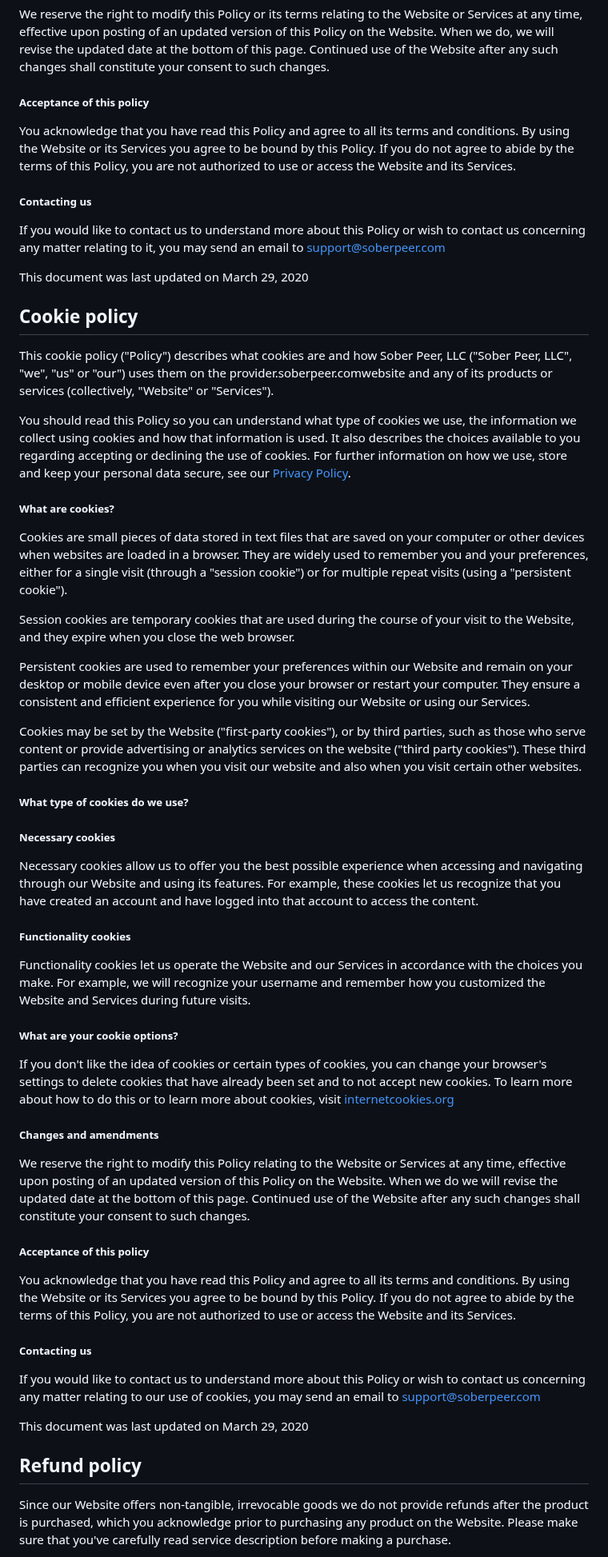
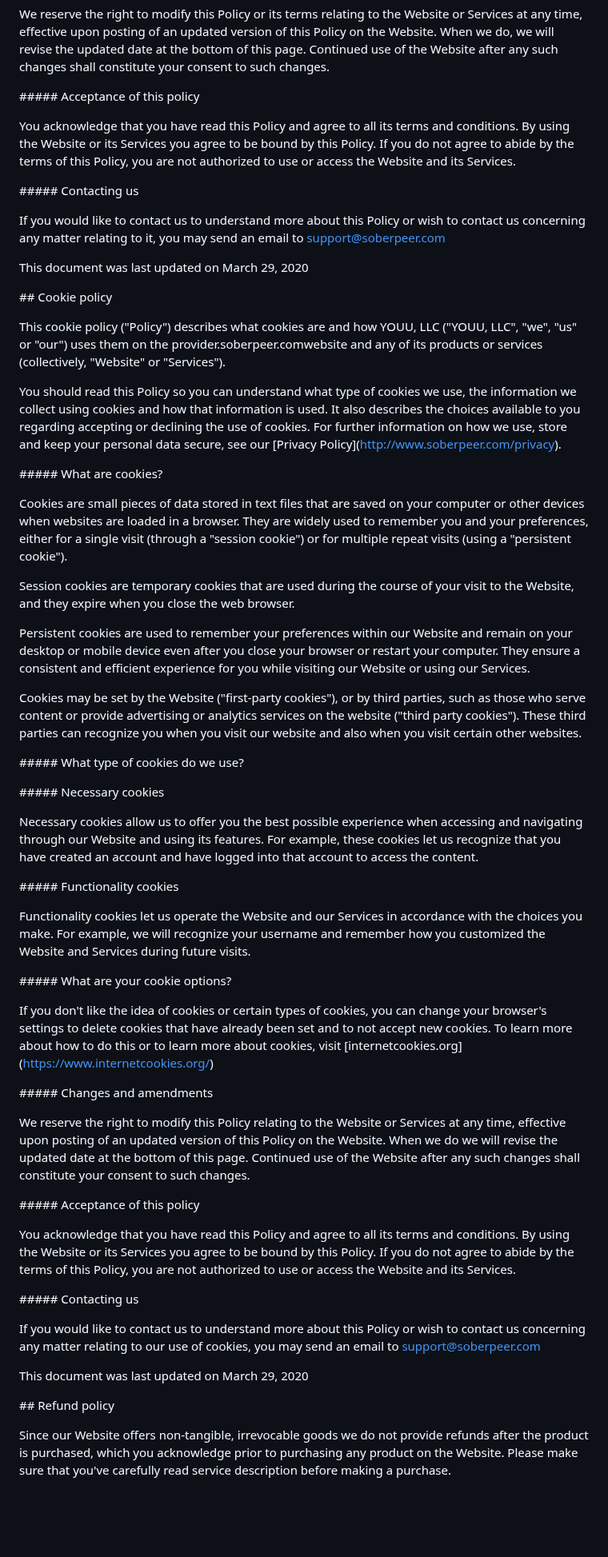
Before and after one commit to shubham-execideas/youuBlog, a Markdown page: src/terms/Terms and Conditions.md, the part around one of its changes. Shown at 80% size. Drawn GitHub-style; blank space fills up the shorter version.

```diff
--- a/src/terms/Terms and Conditions.md
+++ b/src/terms/Terms and Conditions.md
@@ -126,61 +254,119 @@ If you have discovered and would like to report a violation of this Policy, plea
 
 We reserve the right to modify this Policy or its terms relating to the Website or Services at any time, effective upon posting of an updated version of this Policy on the Website. When we do, we will revise the updated date at the bottom of this page. Continued use of the Website after any such changes shall constitute your consent to such changes.
 
-##### Acceptance of this policy
+
+
+\##### Acceptance of this policy
+
+
 
 You acknowledge that you have read this Policy and agree to all its terms and conditions. By using the Website or its Services you agree to be bound by this Policy. If you do not agree to abide by the terms of this Policy, you are not authorized to use or access the Website and its Services.
 
-##### Contacting us
+
+
+\##### Contacting us
+
+
 
 If you would like to contact us to understand more about this Policy or wish to contact us concerning any matter relating to it, you may send an email to support@soberpeer.com
 
+
+
 This document was last updated on March 29, 2020
 
-## Cookie policy
 
-This cookie policy ("Policy") describes what cookies are and how Sober Peer, LLC ("Sober Peer, LLC", "we", "us" or "our") uses them on the provider.soberpeer.comwebsite and any of its products or services (collectively, "Website" or "Services").
 
-You should read this Policy so you can understand what type of cookies we use, the information we collect using cookies and how that information is used. It also describes the choices available to you regarding accepting or declining the use of cookies. For further information on how we use, store and keep your personal data secure, see our [Privacy Policy](http://www.soberpeer.com/privacy).
+\## Cookie policy
 
-##### What are cookies?
+
+
+This cookie policy ("Policy") describes what cookies are and how YOUU, LLC ("YOUU, LLC", "we", "us" or "our") uses them on the provider.soberpeer.comwebsite and any of its products or services (collectively, "Website" or "Services").
+
+
+
+You should read this Policy so you can understand what type of cookies we use, the information we collect using cookies and how that information is used. It also describes the choices available to you regarding accepting or declining the use of cookies. For further information on how we use, store and keep your personal data secure, see our \[Privacy Policy](http://www.soberpeer.com/privacy).
+
+
+
+\##### What are cookies?
+
+
 
 Cookies are small pieces of data stored in text files that are saved on your computer or other devices when websites are loaded in a browser. They are widely used to remember you and your preferences, either for a single visit (through a "session cookie") or for multiple repeat visits (using a "persistent cookie").
 
+
+
 Session cookies are temporary cookies that are used during the course of your visit to the Website, and they expire when you close the web browser.
+
+
 
 Persistent cookies are used to remember your preferences within our Website and remain on your desktop or mobile device even after you close your browser or restart your computer. They ensure a consistent and efficient experience for you while visiting our Website or using our Services.
 
+
+
 Cookies may be set by the Website ("first-party cookies"), or by third parties, such as those who serve content or provide advertising or analytics services on the website ("third party cookies"). These third parties can recognize you when you visit our website and also when you visit certain other websites.
 
-##### What type of cookies do we use?
 
-##### Necessary cookies
+
+\##### What type of cookies do we use?
+
+
+
+\##### Necessary cookies
+
+
 
 Necessary cookies allow us to offer you the best possible experience when accessing and navigating through our Website and using its features. For example, these cookies let us recognize that you have created an account and have logged into that account to access the content.
 
-##### Functionality cookies
+
+
+\##### Functionality cookies
+
+
 
 Functionality cookies let us operate the Website and our Services in accordance with the choices you make. For example, we will recognize your username and remember how you customized the Website and Services during future visits.
 
-##### What are your cookie options?
 
-If you don't like the idea of cookies or certain types of cookies, you can change your browser's settings to delete cookies that have already been set and to not accept new cookies. To learn more about how to do this or to learn more about cookies, visit [internetcookies.org](https://www.internetcookies.org/)
 
-##### Changes and amendments
+\##### What are your cookie options?
+
+
+
+If you don't like the idea of cookies or certain types of cookies, you can change your browser's settings to delete cookies that have already been set and to not accept new cookies. To learn more about how to do this or to learn more about cookies, visit \[internetcookies.org](https://www.internetcookies.org/)
+
+
+
+\##### Changes and amendments
+
+
 
 We reserve the right to modify this Policy relating to the Website or Services at any time, effective upon posting of an updated version of this Policy on the Website. When we do we will revise the updated date at the bottom of this page. Continued use of the Website after any such changes shall constitute your consent to such changes.
 
-##### Acceptance of this policy
+
+
+\##### Acceptance of this policy
+
+
 
 You acknowledge that you have read this Policy and agree to all its terms and conditions. By using the Website or its Services you agree to be bound by this Policy. If you do not agree to abide by the terms of this Policy, you are not authorized to use or access the Website and its Services.
 
-##### Contacting us
+
+
+\##### Contacting us
+
+
 
 If you would like to contact us to understand more about this Policy or wish to contact us concerning any matter relating to our use of cookies, you may send an email to support@soberpeer.com
 
+
+
 This document was last updated on March 29, 2020
 
-## Refund policy
+
+
+\## Refund policy
+
+
 
 Since our Website offers non-tangible, irrevocable goods we do not provide refunds after the product is purchased, which you acknowledge prior to purchasing any product on the Website. Please make sure that you've carefully read service description before making a purchase.
 
```
Also changed, not shown: other parts of src/terms/Terms and Conditions.md (+394 -102 lines).
